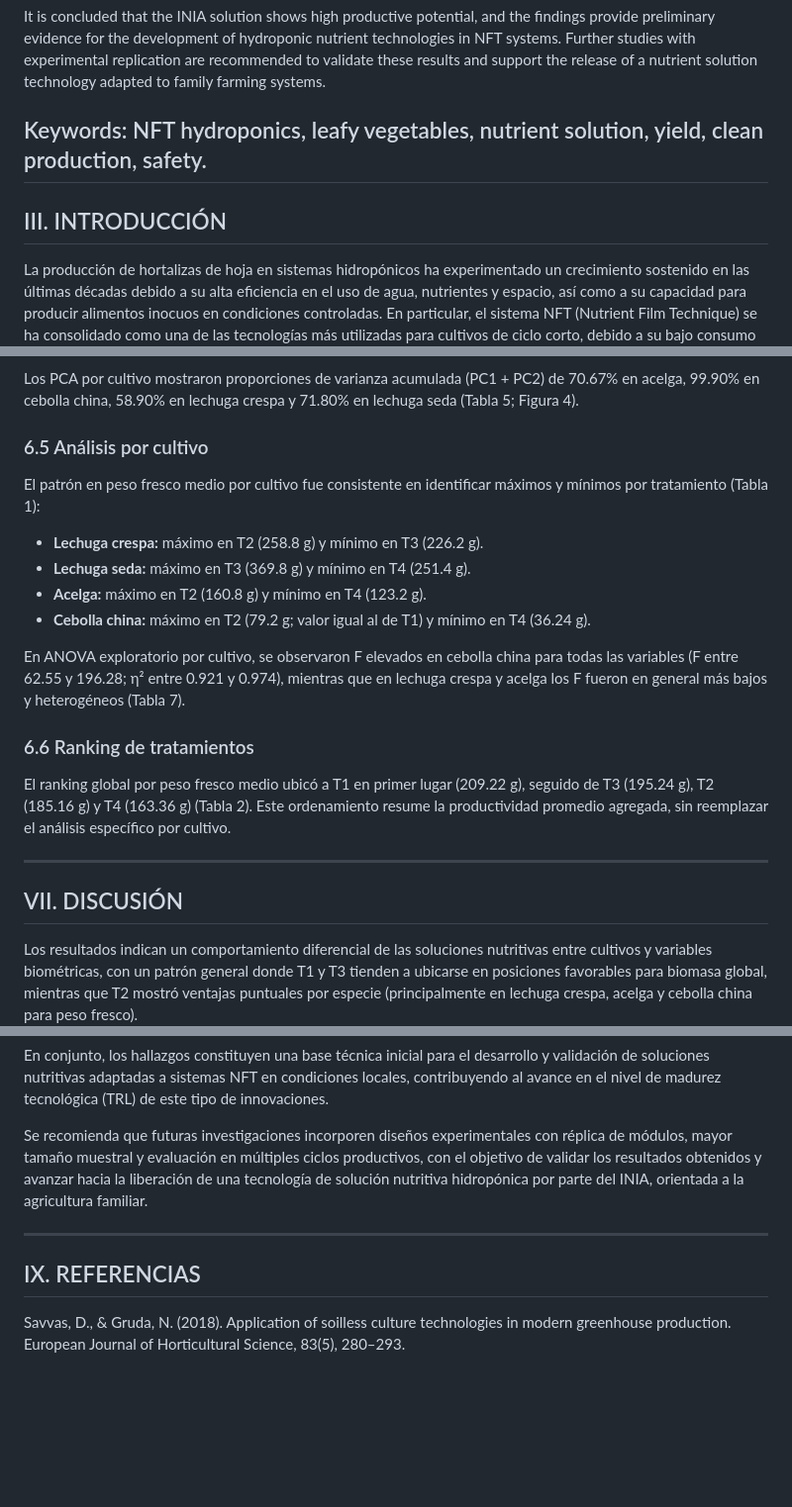
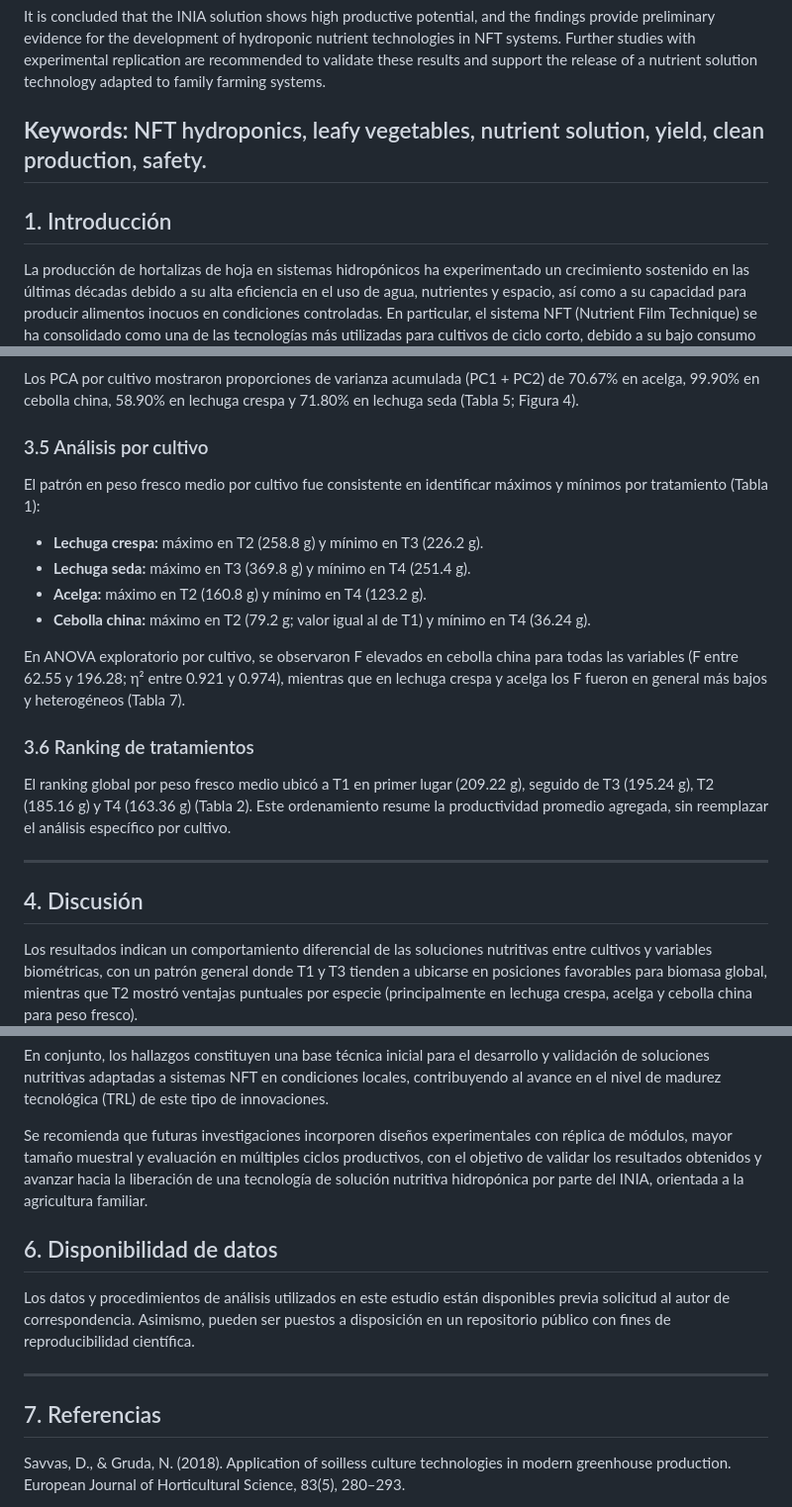
Before and after one commit to elviarlo-code/hortalizas-exp-2025-adaptabilidad-01, a Markdown page: manuscript/paper.md, 3 parts joined by grey strips. Shown at 99% size. Rendered like a GitHub page; blank space fills up the shorter version.

```diff
--- a/manuscript/paper.md
+++ b/manuscript/paper.md
@@ -38,10 +38,11 @@ Results indicate that the performance of nutrient solutions depends on both crop
 
 It is concluded that the INIA solution shows high productive potential, and the findings provide preliminary evidence for the development of hydroponic nutrient technologies in NFT systems. Further studies with experimental replication are recommended to validate these results and support the release of a nutrient solution technology adapted to family farming systems.
 
-Keywords: NFT hydroponics, leafy vegetables, nutrient solution, yield, clean production, safety.
+**Keywords:**
+ NFT hydroponics, leafy vegetables, nutrient solution, yield, clean production, safety.
 ---
 
-## III. INTRODUCCIÓN
+## 1. Introducción
 
 La producción de hortalizas de hoja en sistemas hidropónicos ha experimentado un crecimiento sostenido en las últimas décadas debido a su alta eficiencia en el uso de agua, nutrientes y espacio, así como a su capacidad para producir alimentos inocuos en condiciones controladas. En particular, el sistema NFT (Nutrient Film Technique) se ha consolidado como una de las tecnologías más utilizadas para cultivos de ciclo corto, debido a su bajo consumo hídrico y alta eficiencia en la absorción de nutrientes (Sharma et al., 2018).
 
@@ -195,7 +217,7 @@ En el PCA global, PC1 explicó 59.16% de la varianza y PC2 22.31%, acumulando 81
 
 Los PCA por cultivo mostraron proporciones de varianza acumulada (PC1 + PC2) de 70.67% en acelga, 99.90% en cebolla china, 58.90% en lechuga crespa y 71.80% en lechuga seda (Tabla 5; Figura 4).
 
-### 6.5 Análisis por cultivo
+### 3.5 Análisis por cultivo
 
 El patrón en peso fresco medio por cultivo fue consistente en identificar máximos y mínimos por tratamiento (Tabla 1):
 
@@ -206,13 +228,13 @@ El patrón en peso fresco medio por cultivo fue consistente en identificar máxi
 
 En ANOVA exploratorio por cultivo, se observaron F elevados en cebolla china para todas las variables (F entre 62.55 y 196.28; η² entre 0.921 y 0.974), mientras que en lechuga crespa y acelga los F fueron en general más bajos y heterogéneos (Tabla 7).
 
-### 6.6 Ranking de tratamientos
+### 3.6 Ranking de tratamientos
 
 El ranking global por peso fresco medio ubicó a T1 en primer lugar (209.22 g), seguido de T3 (195.24 g), T2 (185.16 g) y T4 (163.36 g) (Tabla 2). Este ordenamiento resume la productividad promedio agregada, sin reemplazar el análisis específico por cultivo.
 
 ---
 
-## VII. DISCUSIÓN
+## 4. Discusión
 
 Los resultados indican un comportamiento diferencial de las soluciones nutritivas entre cultivos y variables biométricas, con un patrón general donde T1 y T3 tienden a ubicarse en posiciones favorables para biomasa global, mientras que T2 mostró ventajas puntuales por especie (principalmente en lechuga crespa, acelga y cebolla china para peso fresco).
 
@@ -248,9 +270,13 @@ En conjunto, los hallazgos constituyen una base técnica inicial para el desarro
 
 Se recomienda que futuras investigaciones incorporen diseños experimentales con réplica de módulos, mayor tamaño muestral y evaluación en múltiples ciclos productivos, con el objetivo de validar los resultados obtenidos y avanzar hacia la liberación de una tecnología de solución nutritiva hidropónica por parte del INIA, orientada a la agricultura familiar.
 
+## 6. Disponibilidad de datos
+
+Los datos y procedimientos de análisis utilizados en este estudio están disponibles previa solicitud al autor de correspondencia. Asimismo, pueden ser puestos a disposición en un repositorio público con fines de reproducibilidad científica.
+
 ---
 
-## IX. REFERENCIAS
+## 7. Referencias
 
 Savvas, D., & Gruda, N. (2018). Application of soilless culture technologies in modern greenhouse production. European Journal of Horticultural Science, 83(5), 280–293.
 
```
Also changed, not shown: other parts of manuscript/paper.md (+63 -42 lines).
